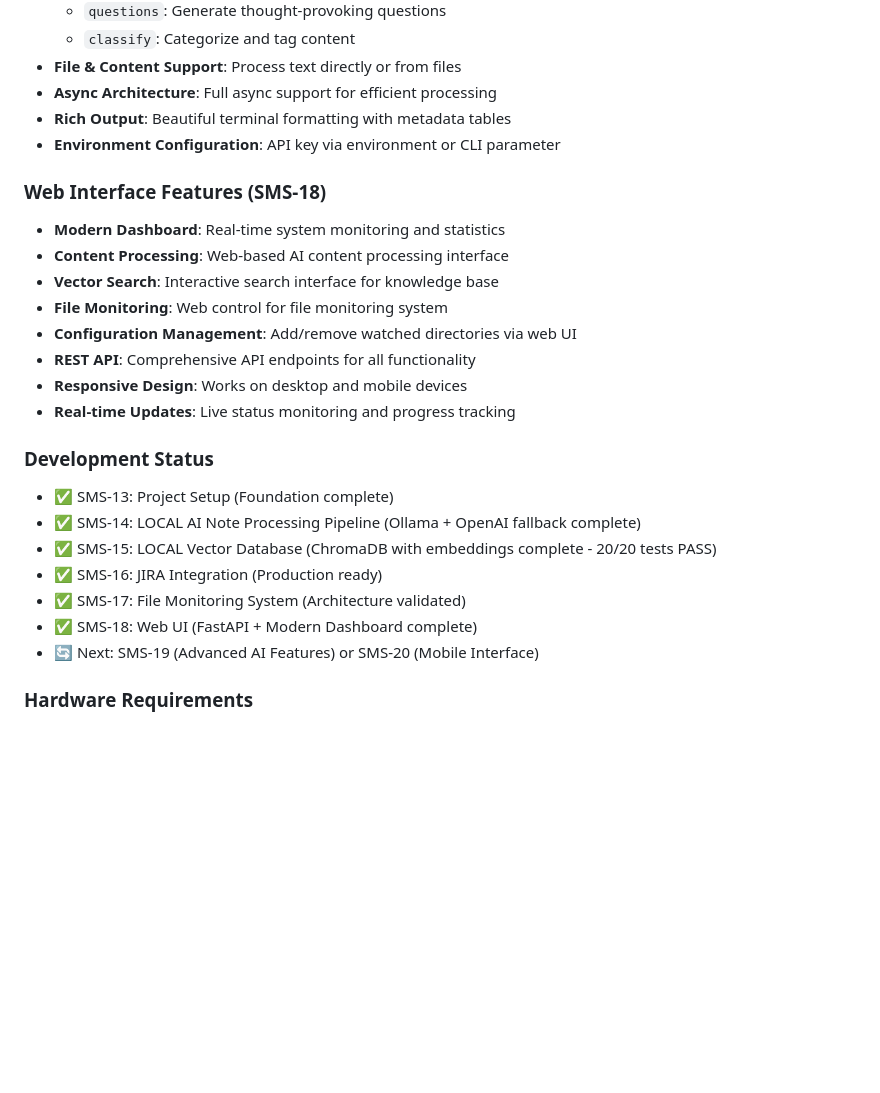
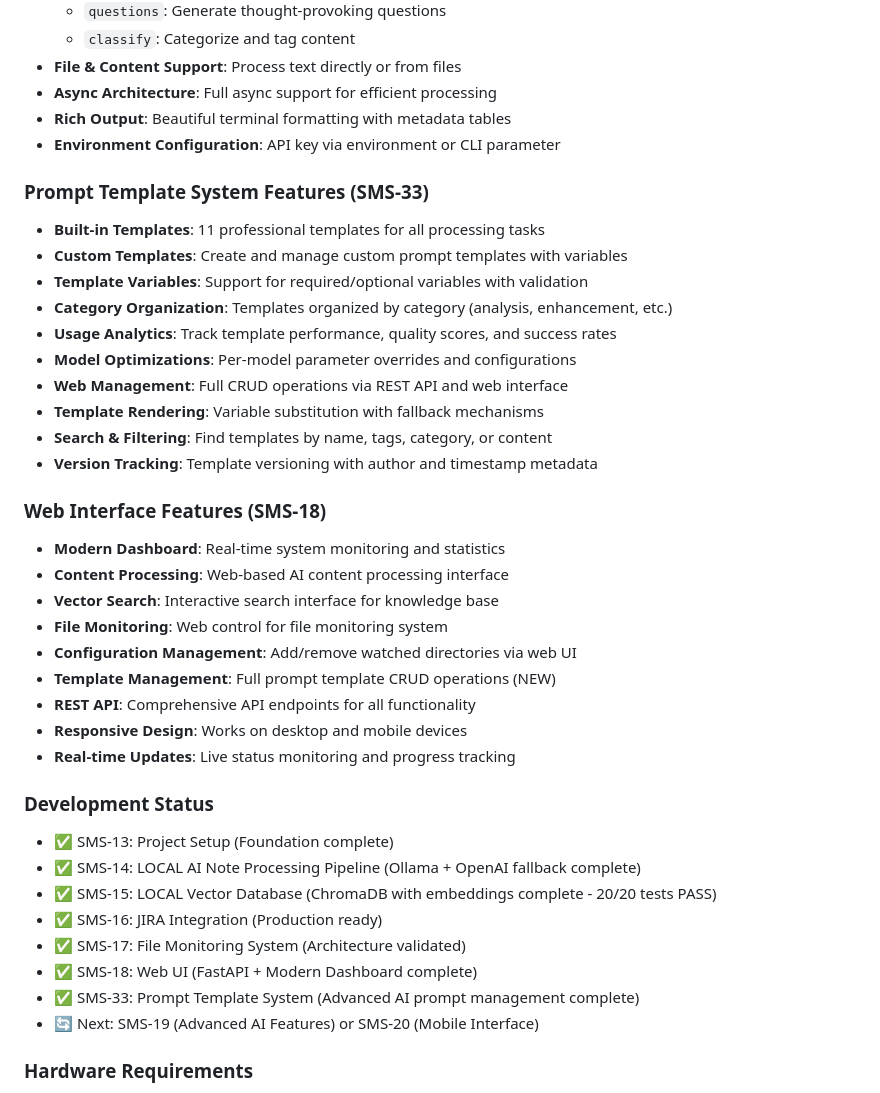
Before and after one commit to SlowSpeedChase/selene, a Markdown page: CLAUDE.md, the part around one of its changes. GitHub-like rendering; blank space fills up the shorter version.

```diff
--- a/CLAUDE.md
+++ b/CLAUDE.md
@@ -205,12 +241,25 @@ Configuration files:
 - **Rich Output**: Beautiful terminal formatting with metadata tables
 - **Environment Configuration**: API key via environment or CLI parameter
 
+### Prompt Template System Features (SMS-33)
+- **Built-in Templates**: 11 professional templates for all processing tasks
+- **Custom Templates**: Create and manage custom prompt templates with variables
+- **Template Variables**: Support for required/optional variables with validation
+- **Category Organization**: Templates organized by category (analysis, enhancement, etc.)
+- **Usage Analytics**: Track template performance, quality scores, and success rates
+- **Model Optimizations**: Per-model parameter overrides and configurations
+- **Web Management**: Full CRUD operations via REST API and web interface
+- **Template Rendering**: Variable substitution with fallback mechanisms
+- **Search & Filtering**: Find templates by name, tags, category, or content
+- **Version Tracking**: Template versioning with author and timestamp metadata
+
 ### Web Interface Features (SMS-18)
 - **Modern Dashboard**: Real-time system monitoring and statistics
 - **Content Processing**: Web-based AI content processing interface
 - **Vector Search**: Interactive search interface for knowledge base
 - **File Monitoring**: Web control for file monitoring system
 - **Configuration Management**: Add/remove watched directories via web UI
+- **Template Management**: Full prompt template CRUD operations (NEW)
 - **REST API**: Comprehensive API endpoints for all functionality
 - **Responsive Design**: Works on desktop and mobile devices
 - **Real-time Updates**: Live status monitoring and progress tracking
@@ -222,6 +271,7 @@ Configuration files:
 - ✅ SMS-16: JIRA Integration (Production ready)
 - ✅ SMS-17: File Monitoring System (Architecture validated)
 - ✅ SMS-18: Web UI (FastAPI + Modern Dashboard complete)
+- ✅ SMS-33: Prompt Template System (Advanced AI prompt management complete)
 - 🔄 Next: SMS-19 (Advanced AI Features) or SMS-20 (Mobile Interface)
 
 ### Hardware Requirements
```
Also changed, not shown: other parts of CLAUDE.md (+37 -1 lines).
